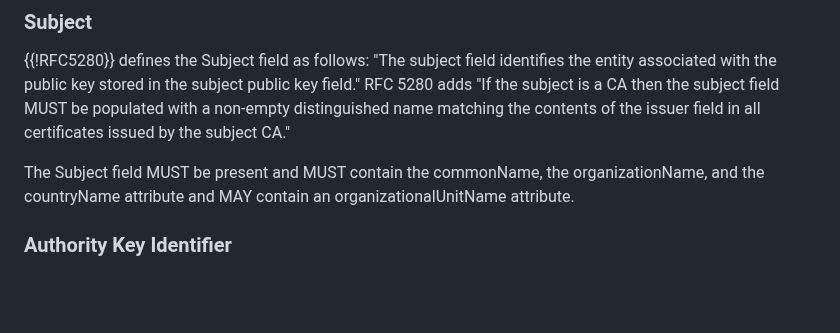
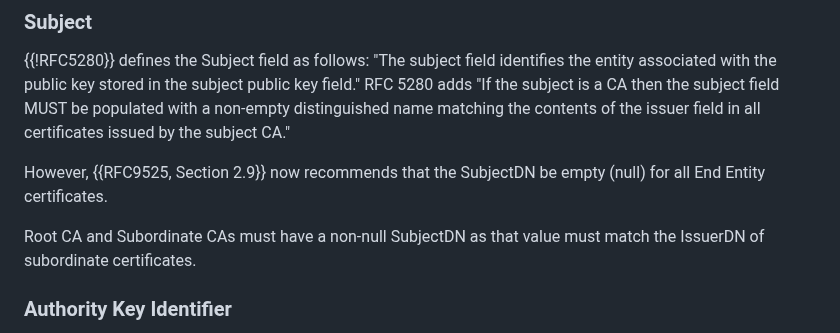
Before and after one commit to thomas-fossati/draft-tls13-iot, a Markdown page: draft-ietf-uta-tls13-iot-profile.md, the part around the change. Drawn GitHub-style; blank space fills up the shorter version.

Commit message:
reference 9525, say subjectDN for EE should be null, close #35

```diff
--- a/draft-ietf-uta-tls13-iot-profile.md
+++ b/draft-ietf-uta-tls13-iot-profile.md
@@ -489,8 +489,9 @@ field." RFC 5280 adds "If the subject is a CA then the subject field MUST be
 populated with a non-empty distinguished name matching the contents of the
 issuer field in all certificates issued by the subject CA."
 
-The Subject field MUST be present and MUST contain the commonName, the organizationName,
-and the countryName attribute and MAY contain an organizationalUnitName attribute.
+However, {{RFC9525, Section 2.9}} now recommends that the SubjectDN be empty (null) for all End Entity certificates.
+
+Root CA and Subordinate CAs must have a non-null SubjectDN as that value must match the IssuerDN of subordinate certificates.
 
 ### Authority Key Identifier
 
```
